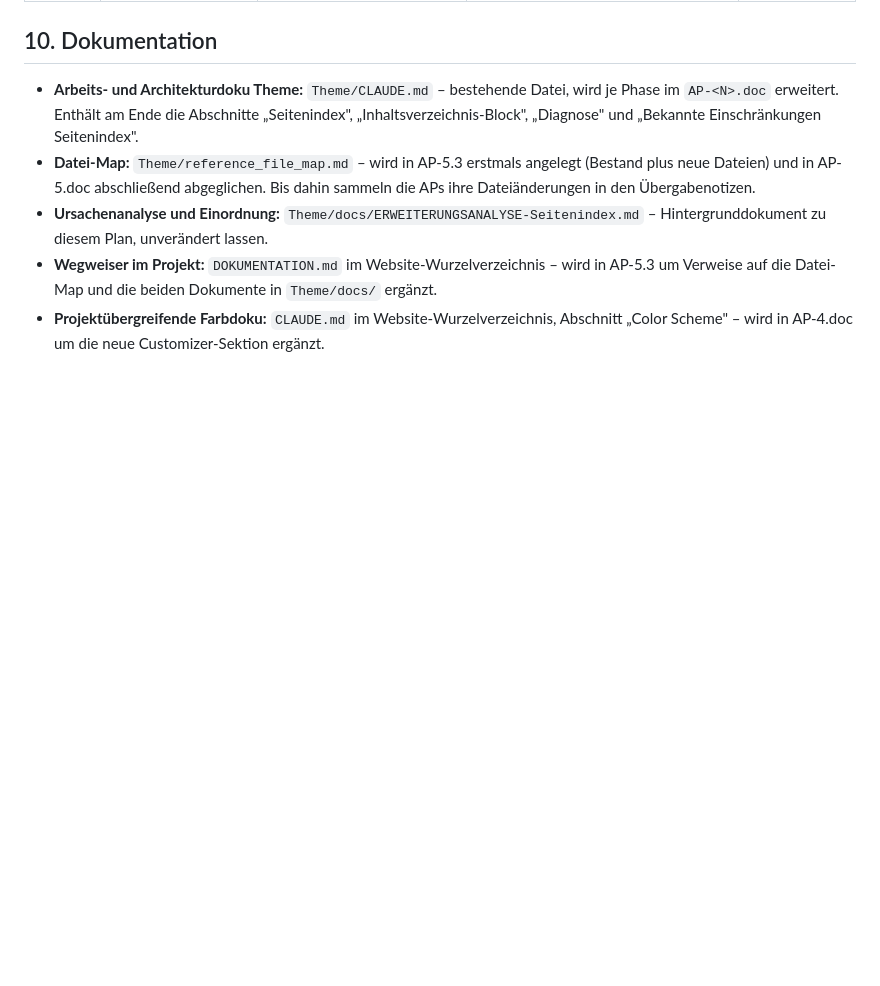
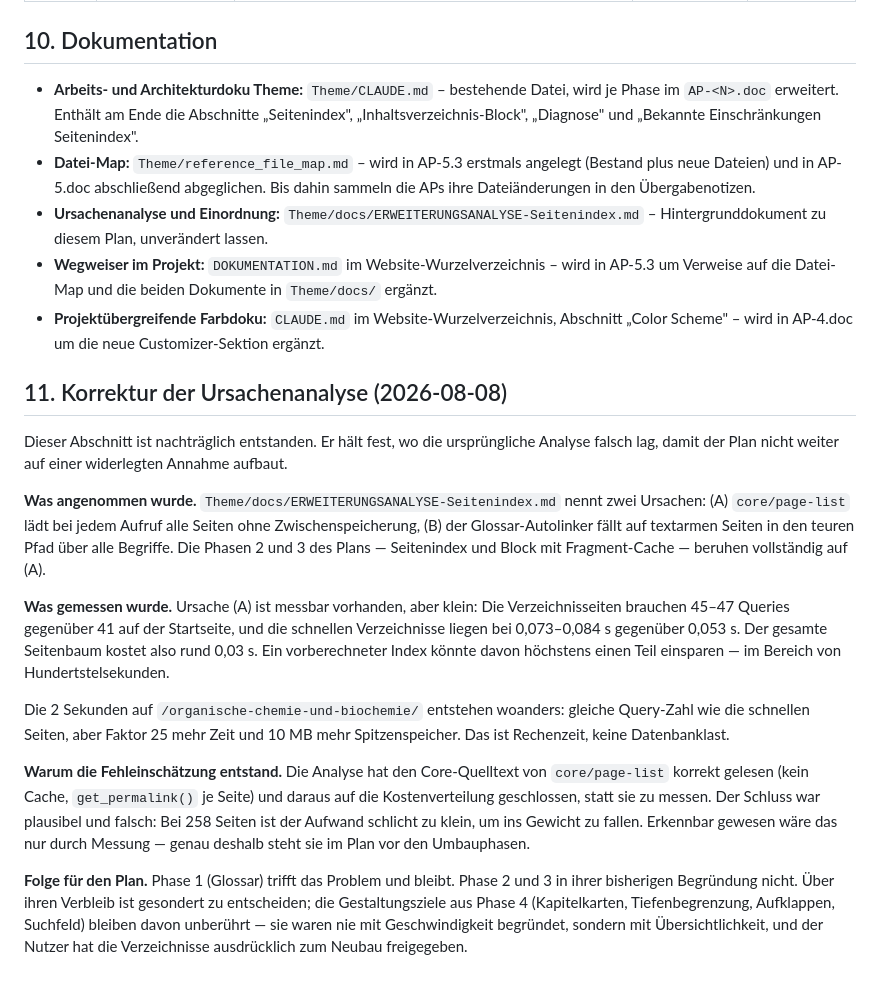
Before and after one commit to Cyric25/FOS_Skripten_Website_Design, a Markdown page: docs/PLAN-Seitenindex.md, the part around one of its changes. Drawn GitHub-style; blank space fills up the shorter version.

```diff
--- a/docs/PLAN-Seitenindex.md
+++ b/docs/PLAN-Seitenindex.md
@@ -2737,3 +2764,39 @@ pro Phasenabschluss.
 - **Projektübergreifende Farbdoku:** `CLAUDE.md` im Website-Wurzelverzeichnis,
   Abschnitt „Color Scheme" – wird in AP-4.doc um die neue Customizer-Sektion
   ergänzt.
+
+## 11. Korrektur der Ursachenanalyse (2026-08-08)
+
+Dieser Abschnitt ist nachträglich entstanden. Er hält fest, wo die
+ursprüngliche Analyse falsch lag, damit der Plan nicht weiter auf einer
+widerlegten Annahme aufbaut.
+
+**Was angenommen wurde.** `Theme/docs/ERWEITERUNGSANALYSE-Seitenindex.md`
+nennt zwei Ursachen: (A) `core/page-list` lädt bei jedem Aufruf alle Seiten
+ohne Zwischenspeicherung, (B) der Glossar-Autolinker fällt auf textarmen
+Seiten in den teuren Pfad über alle Begriffe. Die Phasen 2 und 3 des Plans —
+Seitenindex und Block mit Fragment-Cache — beruhen vollständig auf (A).
+
+**Was gemessen wurde.** Ursache (A) ist messbar vorhanden, aber klein: Die
+Verzeichnisseiten brauchen 45–47 Queries gegenüber 41 auf der Startseite, und
+die schnellen Verzeichnisse liegen bei 0,073–0,084 s gegenüber 0,053 s. Der
+gesamte Seitenbaum kostet also rund 0,03 s. Ein vorberechneter Index könnte
+davon höchstens einen Teil einsparen — im Bereich von Hundertstelsekunden.
+
+Die 2 Sekunden auf `/organische-chemie-und-biochemie/` entstehen woanders:
+gleiche Query-Zahl wie die schnellen Seiten, aber Faktor 25 mehr Zeit und
+10 MB mehr Spitzenspeicher. Das ist Rechenzeit, keine Datenbanklast.
+
+**Warum die Fehleinschätzung entstand.** Die Analyse hat den Core-Quelltext
+von `core/page-list` korrekt gelesen (kein Cache, `get_permalink()` je Seite)
+und daraus auf die Kostenverteilung geschlossen, statt sie zu messen. Der
+Schluss war plausibel und falsch: Bei 258 Seiten ist der Aufwand schlicht zu
+klein, um ins Gewicht zu fallen. Erkennbar gewesen wäre das nur durch
+Messung — genau deshalb steht sie im Plan vor den Umbauphasen.
+
+**Folge für den Plan.** Phase 1 (Glossar) trifft das Problem und bleibt.
+Phase 2 und 3 in ihrer bisherigen Begründung nicht. Über ihren Verbleib ist
+gesondert zu entscheiden; die Gestaltungsziele aus Phase 4 (Kapitelkarten,
+Tiefenbegrenzung, Aufklappen, Suchfeld) bleiben davon unberührt — sie waren
+nie mit Geschwindigkeit begründet, sondern mit Übersichtlichkeit, und der
+Nutzer hat die Verzeichnisse ausdrücklich zum Neubau freigegeben.
```
Also changed, not shown: other parts of docs/PLAN-Seitenindex.md (+41 -14 lines).
